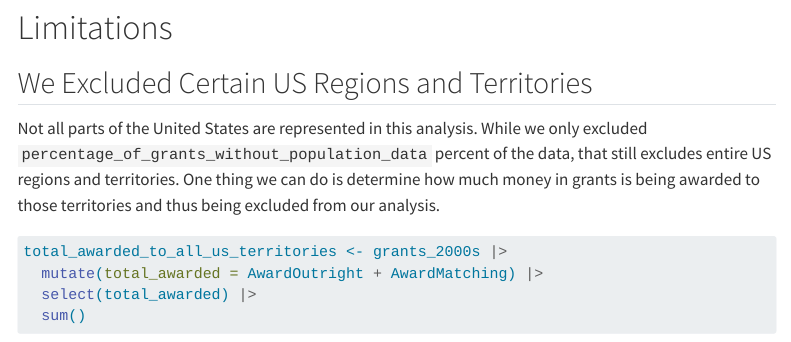
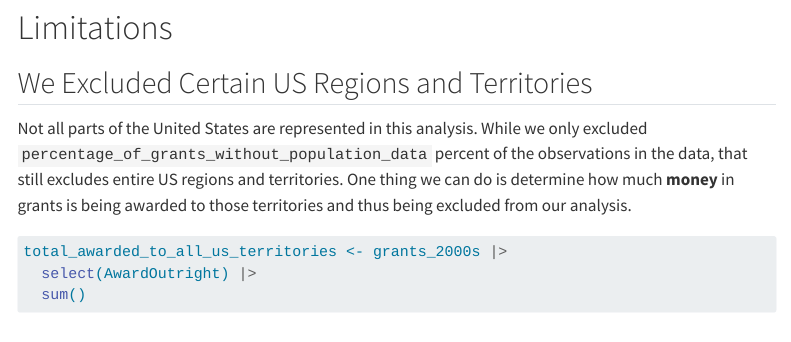
Before and after one commit to briandk/neh-data-analysis, a Quarto document (eda/exploratory-data-analysis.qmd): the page in a window 1100 px wide, from 5590 px down. Rendered offline with R 4.5, knitr and Pandoc in place of Quarto, with nearby package versions; some code elsewhere in the file could not run offline; menus at the side of the page are left out; long lines of code are wrapped.

Commit message:
Use AwardOutright to determine money excluded
That is, money excluded from this analysis.

````diff
--- a/eda/exploratory-data-analysis.qmd
+++ b/eda/exploratory-data-analysis.qmd
@@ -214,13 +214,12 @@ grants_with_population_data |>
 ## We Excluded Certain US Regions and Territories
 
 Not all parts of the United States are represented in this analysis.
-While we only excluded `percentage_of_grants_without_population_data` percent of the data, that still excludes entire US regions and territories.
-One thing we can do is determine how much money in grants is being awarded to those territories and thus being excluded from our analysis.
+While we only excluded `percentage_of_grants_without_population_data` percent of the observations in the data, that still excludes entire US regions and territories.
+One thing we can do is determine how much **money** in grants is being awarded to those territories and thus being excluded from our analysis.
 
 ```{r}
 total_awarded_to_all_us_territories <- grants_2000s |>
-  mutate(total_awarded = AwardOutright + AwardMatching) |>
-  select(total_awarded) |>
+  select(AwardOutright) |>
   sum()
 
 total_awarded_to_non_us_territories <- grants_with_no_population_info |>
````
Also changed, not shown: eda/exploratory-data-analysis.qmd (8 more changed lines).
